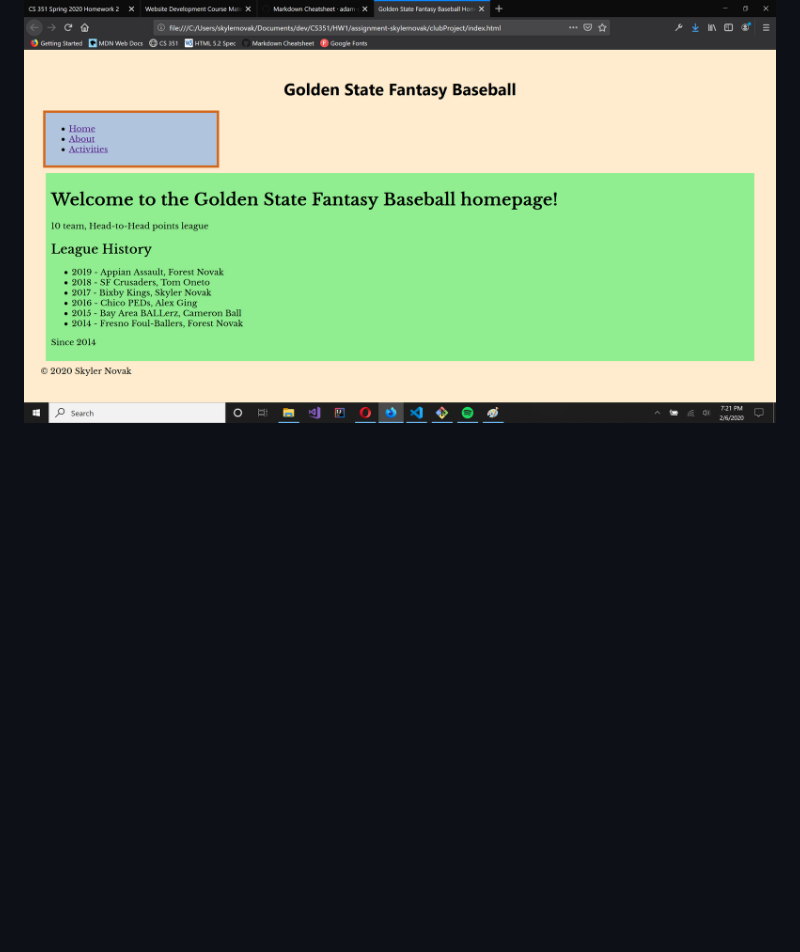
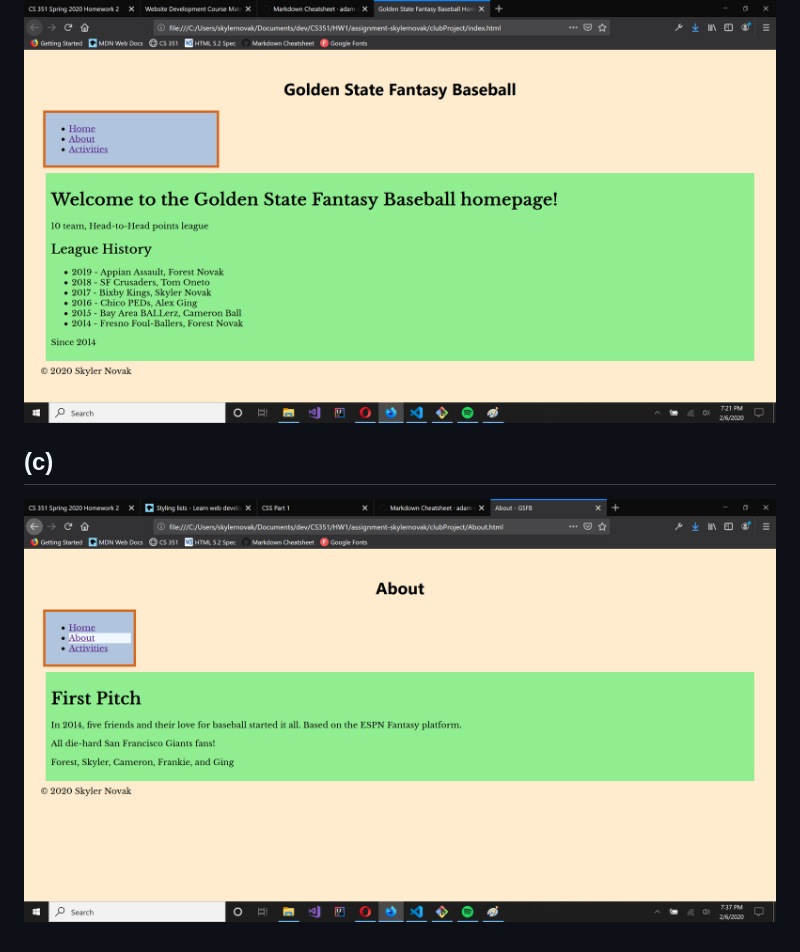
Before and after one commit to skylernovak/CS-351-Web-Dev, a Markdown page: README.md, the part around the change. GitHub-like rendering; pictures changed too: clubProject/Images/hw2-11.png (added); blank space fills up the shorter version.

```diff
--- a/README.md
+++ b/README.md
@@ -299,3 +299,7 @@ seperator that was specified and uses it to seperate each element of the array a
 ## (b)
 
 ![directory screenshot](clubProject/Images/hw2-10.png)
+
+## (c)
+
+![directory screenshot](clubProject/Images/hw2-11.png)
```
Also changed, not shown: 4 other files.
